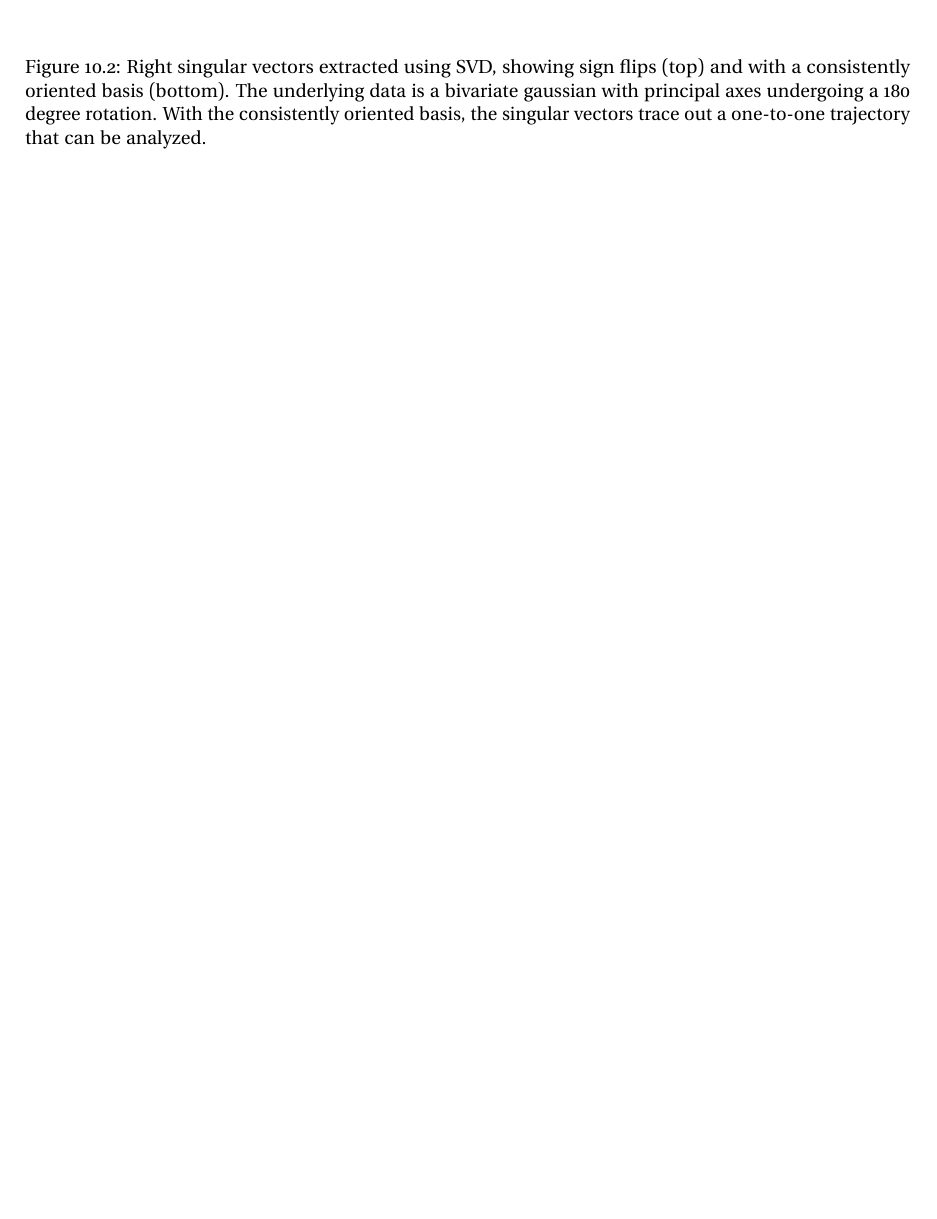
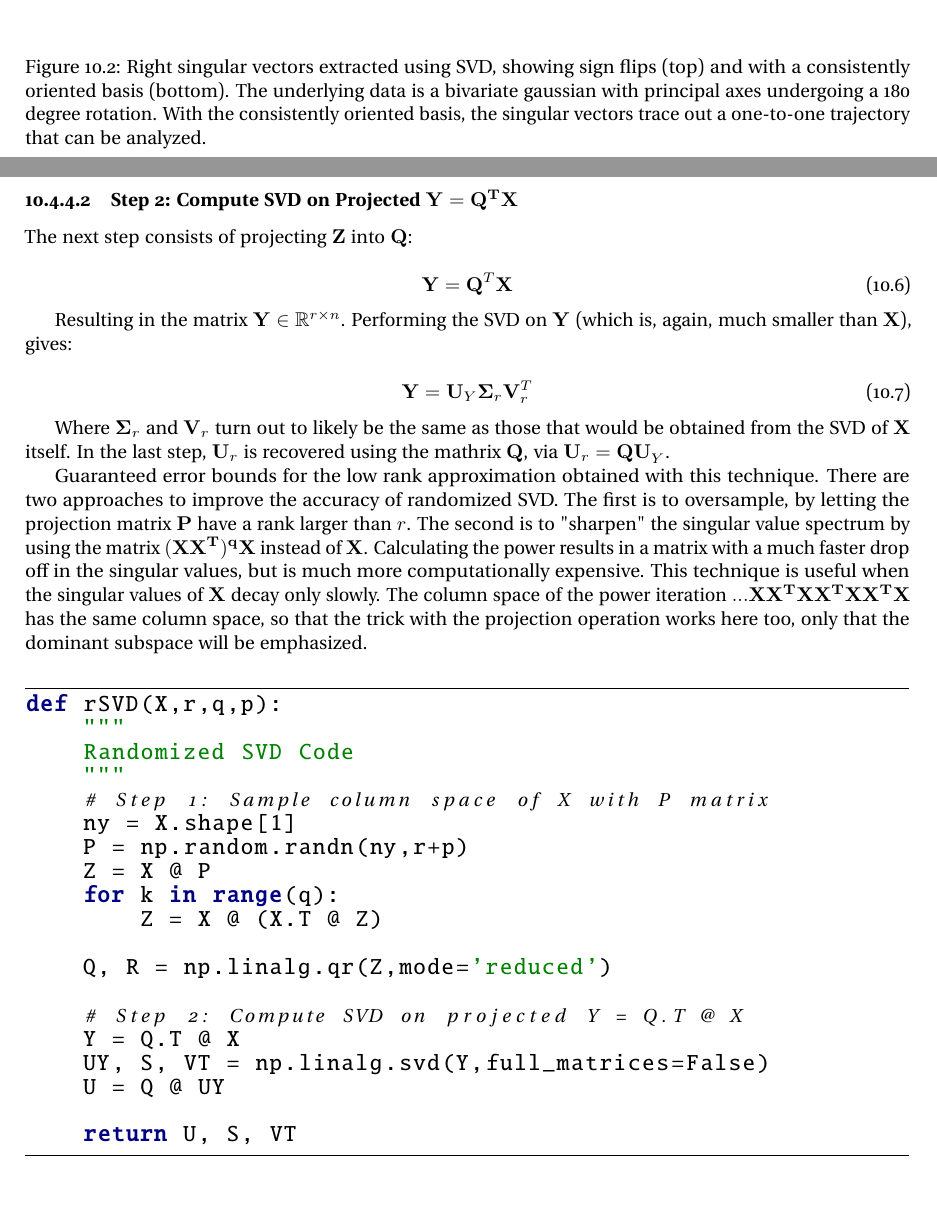
Before and after one commit to jpbm/probabilism, a LaTeX thesis (notes/notes.tex, which reads notes/chapters/sections/unsup_randomsvd.tex): part of page 73 of 81 before the commit and two parts of pages 73 and 74 of 81 after it, the two joined at a grey line, cut so that both start at the same text, the shorter picture padded with empty space. Compiled offline with pdfLaTeX.

Commit message:
added rsvd code

```diff
--- /dev/null
+++ b/notes/chapters/sections/unsup_randomsvd.tex
@@ -0,0 +23,39 @@
+\subsubsection{Step 2: Compute SVD on Projected $\mathbf{Y = Q^T X}$}
+The next step consists of projecting $\mathbf{Z}$ into $\mathbf{Q}$:
+
+\begin{equation}
+\mathbf{Y} = \mathbf{Q}^T\mathbf{X}
+\end{equation}
+
+Resulting in the matrix $\mathbf{Y}\in\mathbb{R}^{r\times n}$. Performing the SVD on $\mathbf{Y}$ (which is, again, much smaller than $\mathbf{X}$), gives:
+
+\begin{equation}
+\mathbf{Y} = \mathbf{U}_Y\mathbf{\Sigma}_r\mathbf{V}_r^T
+\end{equation}
+
+Where $\mathbf{\Sigma}_r$ and $\mathbf{V}_r$ turn out to likely be the same as those that would be obtained from the SVD of $\mathbf{X}$ itself. In the last step, $\mathbf{U}_r$ is recovered using the mathrix $\mathbf{Q}$, via $\mathbf{U}_r = \mathbf{QU}_Y$.
+
+Guaranteed error bounds for the low rank approximation obtained with this technique. There are two approaches to improve the accuracy of randomized SVD. The first is to oversample, by letting the projection matrix $\mathbf{P}$ have a rank larger than $r$. The second is to "sharpen" the singular value spectrum by using the matrix $\mathbf{(X X^T)^q X }$ instead of $\mathbf{X}$. Calculating the power results in a matrix with a much faster drop off in the singular values, but is much more computationally expensive. This technique is useful when the singular values of $\mathbf{X}$ decay only slowly. The column space of the power iteration $\mathbf{...X X^T X X^T X X^T X}$ has the same column space, so that the trick with the projection operation works here too, only that the dominant subspace will be emphasized.\\
+
+
+\begin{python}
+def rSVD(X,r,q,p):
+    """
+    Randomized SVD Code
+    """
+    # Step 1: Sample column space of X with P matrix
+    ny = X.shape[1]
+    P = np.random.randn(ny,r+p)
+    Z = X @ P
+    for k in range(q):
+        Z = X @ (X.T @ Z)
+
+    Q, R = np.linalg.qr(Z,mode='reduced')
+
+    # Step 2: Compute SVD on projected Y = Q.T @ X
+    Y = Q.T @ X
+    UY, S, VT = np.linalg.svd(Y,full_matrices=False)
+    U = Q @ UY
+
+    return U, S, VT
+\end{python}
```
Also changed, not shown: notes/chapters/sections/linalg_matrixtypes.tex (+1 -1 lines), notes/chapters/sections/proba_definitions.tex (+1 -1 lines), notes/chapters/sections/unsup_svd.tex (+0 -5 lines), notes/chapters/unsupervised.tex (+1 -0 lines), notes/notes.tex (+47 -11 lines), img/truncated_svd2.png, notes/notes.pdf, notes/chapters/sections/unsup_randomsvd.tex (22 more changed lines), 9 other files.
